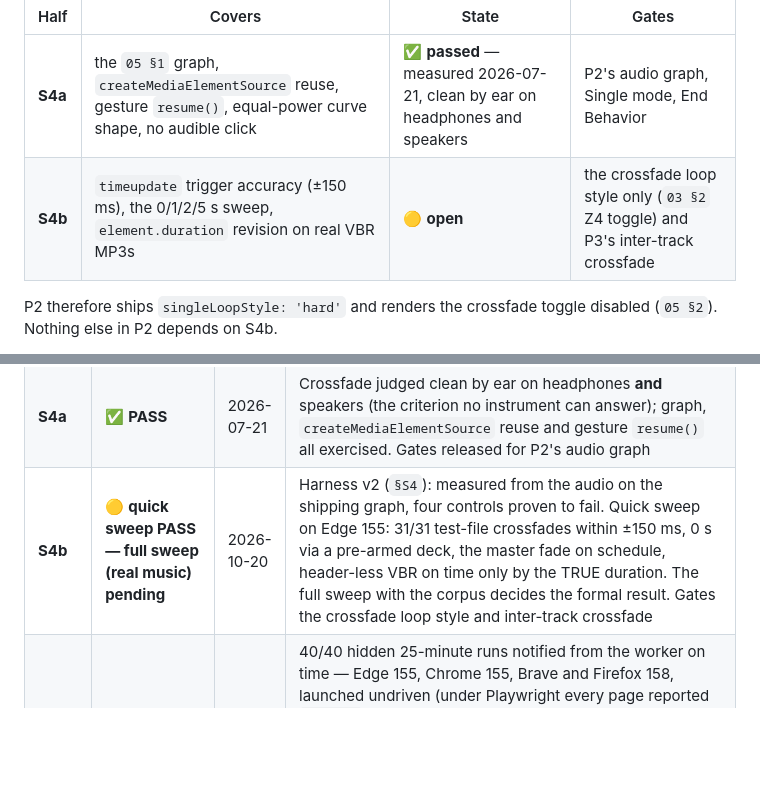
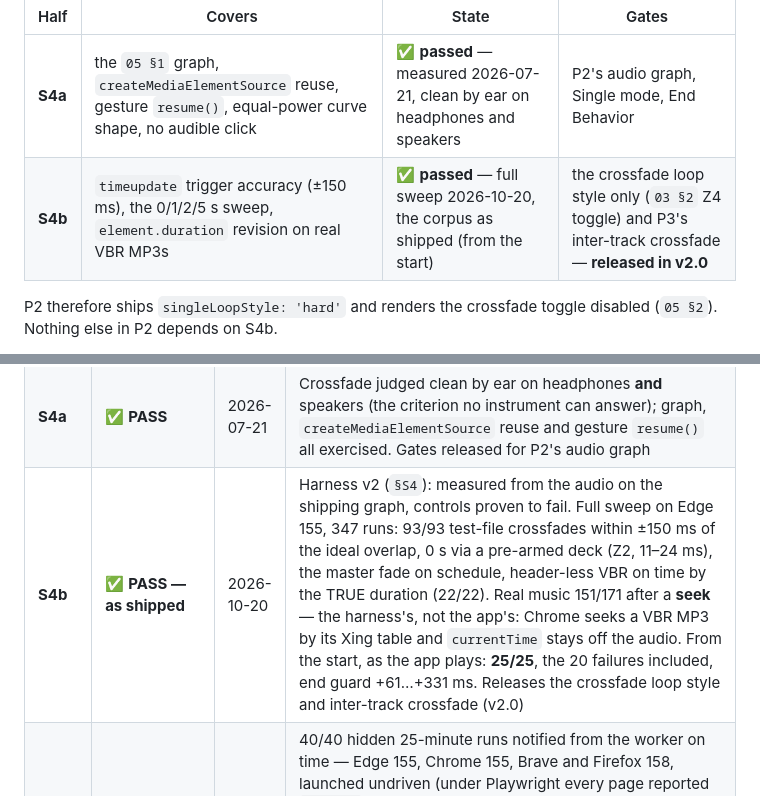
Before and after one commit to poli0981/ticktune, a Markdown page: docs/15-SPIKES.md, 2 parts joined by grey strips. Drawn GitHub-style; blank space fills up the shorter version.

```diff
--- a/docs/15-SPIKES.md
+++ b/docs/15-SPIKES.md
@@ -201,7 +201,7 @@ appeared to contradict each other. Split along what each half actually gates:
 | Half | Covers | State | Gates |
 |------|--------|-------|-------|
 | **S4a** | the `05 §1` graph, `createMediaElementSource` reuse, gesture `resume()`, equal-power curve shape, no audible click | ✅ **passed** — measured 2026-07-21, clean by ear on headphones and speakers | P2's audio graph, Single mode, End Behavior |
-| **S4b** | `timeupdate` trigger accuracy (±150 ms), the 0/1/2/5 s sweep, `element.duration` revision on real VBR MP3s | 🟡 **open** | the crossfade loop style only (`03 §2` Z4 toggle) and P3's inter-track crossfade |
+| **S4b** | `timeupdate` trigger accuracy (±150 ms), the 0/1/2/5 s sweep, `element.duration` revision on real VBR MP3s | ✅ **passed** — full sweep 2026-10-20, the corpus as shipped (from the start) | the crossfade loop style only (`03 §2` Z4 toggle) and P3's inter-track crossfade — **released in v2.0** |
 
 P2 therefore ships `singleLoopStyle: 'hard'` and renders the crossfade toggle
 disabled (`05 §2`). Nothing else in P2 depends on S4b.
@@ -472,6 +523,6 @@ against the P1 timer engine it ran on; S1 gates P4; S3 and S4 gate P2
 | S2 | 🔴 **FAIL — and the contingency failed too** | 2026-07-21 | Hidden+silent: `done` **2m 57s late**. Control run with keep-alive **ON**: still **52.4 s late**, 105× the bound. The audibility exemption does not protect the timer, so `15 §S2`'s contingency is **withdrawn, not adopted**. The stall is in main-thread message processing, so a worker cannot route around it. P2 needs a product decision, not a code fix (`04 §2`) |
 | S3 | ✅ **PASS** | 2026-07-21 | Tag matrix + 103-file/598 MB real corpus in **1 362 ms** (budget 10 s); 7.26 MB cover extracted; 0 false positives from the new `onlyV1` rule. The U+FFFD rule was falsified and replaced (`05 §5`). ID3v2.2 and APEv2 found in the wild |
 | **S4a** | ✅ **PASS** | 2026-07-21 | Crossfade judged clean by ear on headphones **and** speakers (the criterion no instrument can answer); graph, `createMediaElementSource` reuse and gesture `resume()` all exercised. Gates released for P2's audio graph |
-| **S4b** | 🟡 **quick sweep PASS — full sweep (real music) pending** | 2026-10-20 | Harness v2 (`§S4`): measured from the audio on the shipping graph, four controls proven to fail. Quick sweep on Edge 155: 31/31 test-file crossfades within ±150 ms, 0 s via a pre-armed deck, the master fade on schedule, header-less VBR on time only by the TRUE duration. The full sweep with the corpus decides the formal result. Gates the crossfade loop style and inter-track crossfade |
+| **S4b** | ✅ **PASS — as shipped** | 2026-10-20 | Harness v2 (`§S4`): measured from the audio on the shipping graph, controls proven to fail. Full sweep on Edge 155, 347 runs: 93/93 test-file crossfades within ±150 ms of the ideal overlap, 0 s via a pre-armed deck (Z2, 11–24 ms), the master fade on schedule, header-less VBR on time by the TRUE duration (22/22). Real music 151/171 after a **seek** — the harness's, not the app's: Chrome seeks a VBR MP3 by its Xing table and `currentTime` stays off the audio. From the start, as the app plays: **25/25**, the 20 failures included, end guard +61…+331 ms. Releases the crossfade loop style and inter-track crossfade (v2.0) |
 | **S5** | ✅ **GO** | 2026-10-21 | 40/40 hidden 25-minute runs notified from the worker on time — Edge 155, Chrome 155, Brave and Firefox 158, launched undriven (under Playwright every page reported `visible`, so a driven browser could not answer this). Worker late 9–207 ms; Chromium's tick never past 371 ms, Firefox's up to 3.2 s (three times in ten runs). S2's main-thread stall did not reproduce. Owner's everyday-browser run and click-to-focus outstanding. Releases the finish notification (`04 §2`) |
 | **S6** | ❌ **FAIL** | 2026-10-21 | 153 files incl. the owner's 41 masters. A reduced-rate decode under-reads bright material (16 kHz: music 95.2 % within 0.5 LU but worst 1.79 LU; 24 kHz: worst 1.20 LU), and the rate does not bound memory — Chrome decodes at the native rate first, so a 10:02 file peaked at 260–540 MB at every rate. 48 kHz is accurate (≤ 0.18 LU) but 537 MB. Normalisation not built in v2.0; slice-and-accumulate, WebCodecs, or tags-only are the routes (`§S6`, `05 §1`) |
```
Also changed, not shown: other parts of docs/15-SPIKES.md (+51 -0 lines), CLAUDE.md (+12 -9 lines).
